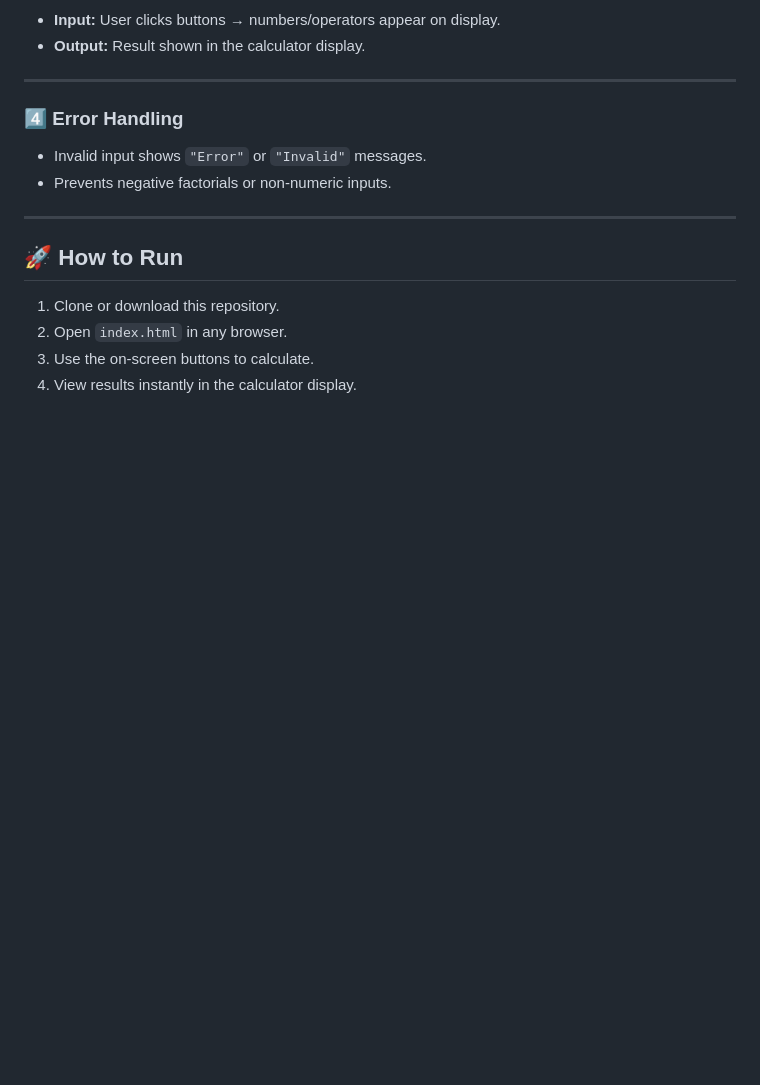
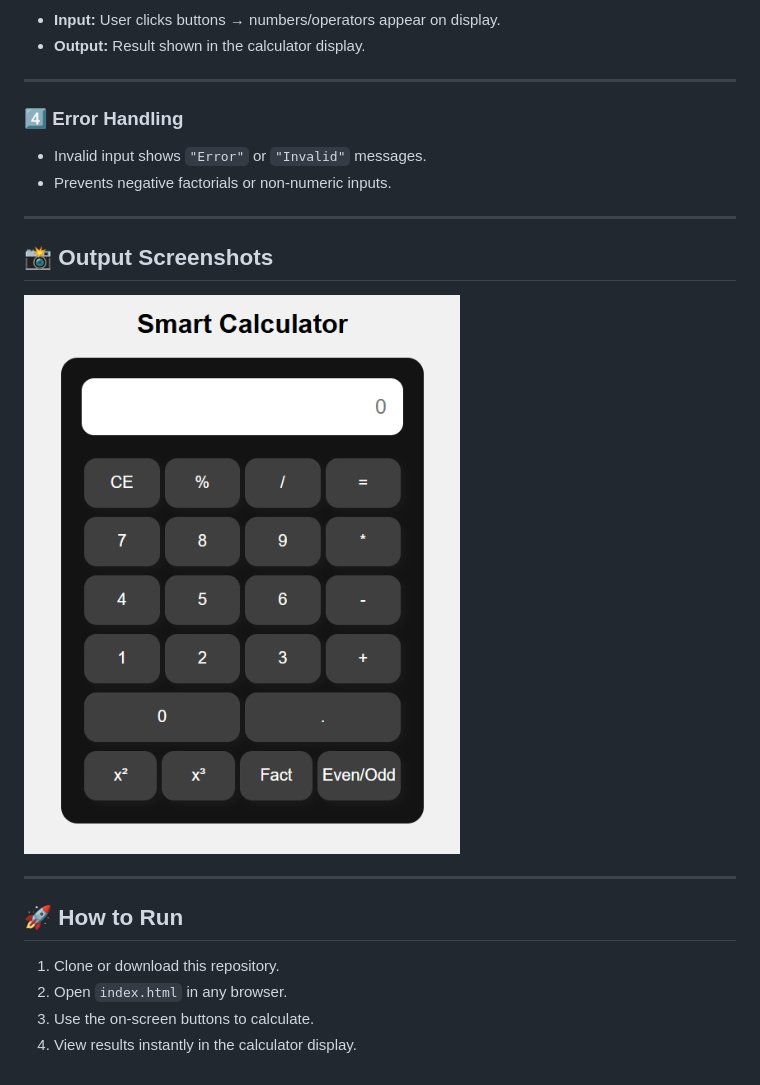
Before and after one commit to mitalipatel154/JavaScript, a Markdown page: Smart Calculator/README.md, the part around the change. GitHub-like rendering; pictures changed too: Smart Calculator/screenshots/Calc_output.png (added); blank space fills up the shorter version.

Commit message:
update Smart Calc Project

```diff
--- a/Smart Calculator/README.md
+++ b/Smart Calculator/README.md
@@ -45,6 +45,12 @@ It uses **DOM manipulation** and simple **JavaScript functions** to handle calcu
 
 ---
 
+## 📸 Output Screenshots
+
+![Program Output](screenshots/Calc_output.png)
+
+---
+
 ## 🚀 How to Run
 1. Clone or download this repository.
 2. Open `index.html` in any browser.
```
Also changed, not shown: 1 other file.
